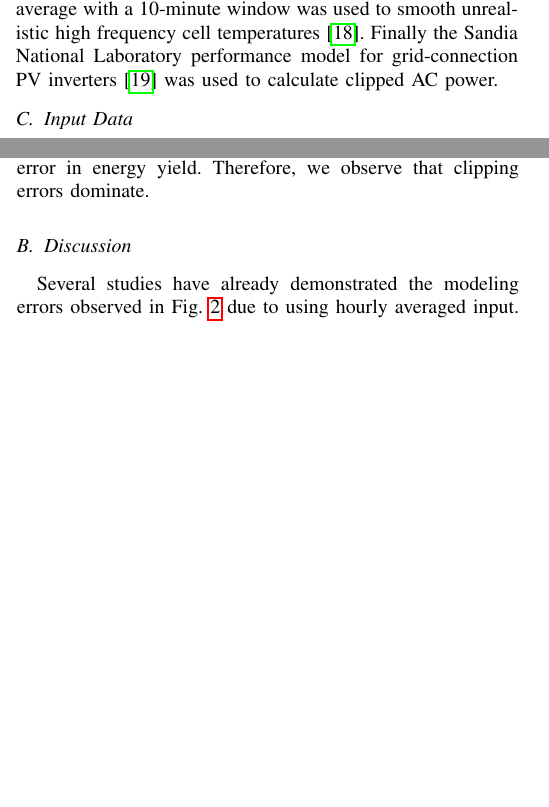
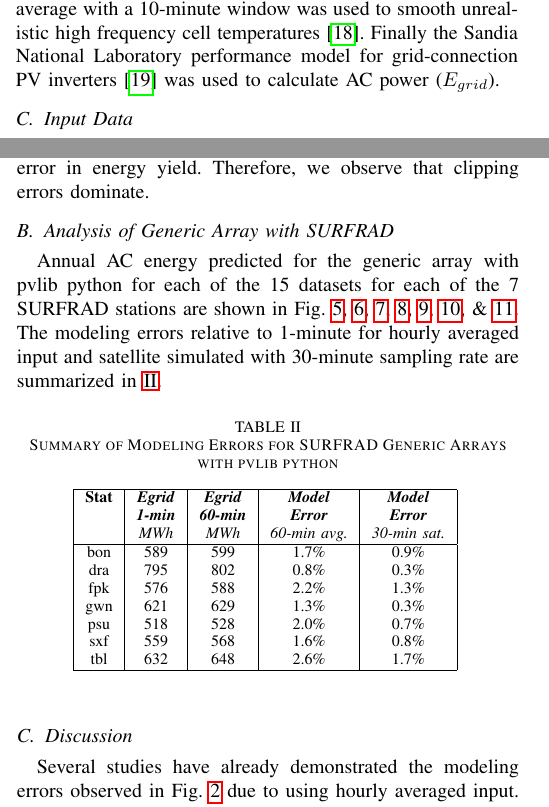
Before and after one commit to mikofski/pvsc49-satellite-sampling, a LaTeX paper (satellite-sampling.tex): two parts of the columns of pages 1 and 3 of 4 before the commit and two parts of the columns of pages 1 and 3 of 6 after it, joined at a grey line, cut so that both start at the same text, the shorter picture padded with empty space. Compiled offline with pdfLaTeX.

Commit message:
add SURFRAD figures and summary table

```diff
--- a/satellite-sampling.tex
+++ b/satellite-sampling.tex
@@ -57,7 +57,7 @@ For the second part of this study, we used an imaginary system consisting of a s
 \label{eq:irradiance-components}
 \end{equation}
 
-Wind speed measurements were available so the thermal coefficients were changed to $U_c=25, U_v=1.2$, and a moving average with a 10-minute window was used to smooth unrealistic high frequency cell temperatures \cite{9095219}. Finally the Sandia National Laboratory performance model for grid-connection PV inverters \cite{King2007} was used to calculate clipped AC power.
+Wind speed measurements were available so the thermal coefficients were changed to $U_c=25, U_v=1.2$, and a moving average with a 10-minute window was used to smooth unrealistic high frequency cell temperatures \cite{9095219}. Finally the Sandia National Laboratory performance model for grid-connection PV inverters \cite{King2007} was used to calculate AC power ($E_{grid}$).
 
 \subsection{Input Data}
 This study uses a method similar to others to simulate low-frequent satellite data from higher frequency measurements \cite{Bowersox2021}. Although this method can't exactly simulate the complex algorithms used to generate satellite data, we believe it is sufficient to study modeling errors caused by using low frequency inputs. Using a full year of data from each of the 8 locations, we created 15 different sets of irradiance input from the 1-minute measurements to study the effect of sampling rate and time averaging on the modeling error. The various datasets can be grouped broadly into three categories: \emph{time-averaged}, \emph{instantaneous}, and \emph{simulated satellite} each with 5 datasets that have either time-averaged or instantaneously sampled data at the following intervals or frequencies:
@@ -145,3 +145,26 @@ Clipping losses for all 3 datasets are shown in Fig.~\ref{fig:NIST-clipping-loss
 
 The POA, shown Fig.~\ref{fig:NIST-POA}, is also over-predicted when using hourly time-averaged inputs relative to 1-minute. However, the POA error is only 0.4\% significantly less than the modeling error in energy yield. Therefore, we observe that clipping errors dominate.
 
+\subsection{Analysis of Generic Array with SURFRAD}
+Annual AC energy predicted for the generic array with pvlib python for each of the 15 datasets for each of the 7 SURFRAD stations are shown in Fig.~\ref{fig:bon2010}, \ref{fig:dra2011}, \ref{fig:fpk2009}, \ref{fig:gwn2012}, \ref{fig:psu2010}, \ref{fig:sxf2009}, \& \ref{fig:tbl2010}. The modeling errors relative to 1-minute for hourly averaged input and satellite simulated with 30-minute sampling rate are summarized in \ref{table:SURFRAD-summary}.
+
+\begin{table}[htbp]
+\caption{Summary of Modeling Errors for SURFRAD Generic Arrays with pvlib python}
+\begin{center}
+\begin{tabular}{|c|c|c|c|c|}
+\hline
+\textbf{Stat} & \textbf{\textit{Egrid}}& \textbf{\textit{Egrid}}& \textbf{\textit{Model}}& \textbf{\textit{Model}} \\
+              & \textbf{\textit{1-min}}& \textbf{\textit{60-min}}& \textbf{\textit{Error}}& \textbf{\textit{Error}} \\
+                 & \textit{MWh}& \textit{MWh}& \textit{60-min avg.}& \textit{30-min sat.} \\
+\hline
+bon& 589& 599& 1.7\%& 0.9\% \\
+dra& 795& 802& 0.8\%& 0.3\% \\
+fpk& 576& 588& 2.2\%& 1.3\% \\
+gwn& 621& 629& 1.3\%& 0.3\% \\
+psu& 518& 528& 2.0\%& 0.7\% \\
+sxf& 559& 568& 1.6\%& 0.8\% \\
+tbl& 632& 648& 2.6\%& 1.7\% \\
+\hline
+\end{tabular}
+\label{table:SURFRAD-summary}
+\end{center}
@@ -148,3 +212,6 @@ The POA, shown Fig.~\ref{fig:NIST-POA}, is also over-predicted when using hourly
+\label{fig:tbl2010}
+\end{figure}
+
 \subsection{Discussion}
 Several studies have already demonstrated the modeling errors observed in Fig.~\ref{fig:NIST-energy-yield} due to using hourly averaged input. Newer studies have also shown the apparent reduction in errors due to using instantaneous data due to random errors as shown in Fig.~\ref{fig:NIST-clipping-loss}. This study demonstrates that there are still modeling errors when using satellite data even at 30-minute sampling rates as shown in Fig.~\ref{fig:NIST-POA}. We also demonstrate that modeling errors will be even larger for satellite data sampled every 15-minutes or faster. From this study we recommend that modeling error corrections be applied whenever hourly input data is used. From this preliminary study, we infer that subhourly modeling errors may be halved when using satellite data, but more study is required. Therefore in the final draft of this paper we propose to repeat this study using full years and solar resource from SURFRAD in addition to the NIST weather station.
 
```
Also changed, not shown: satellite-sampling.tex (41 more changed lines).
